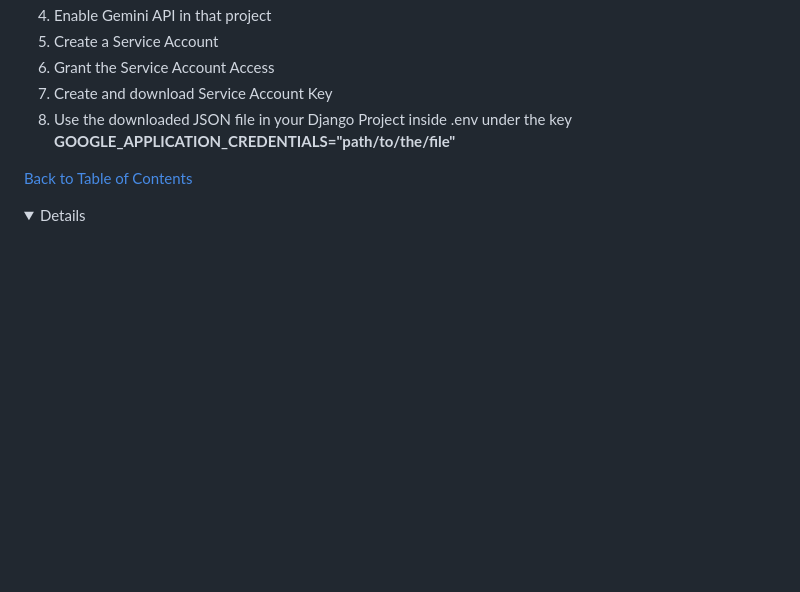
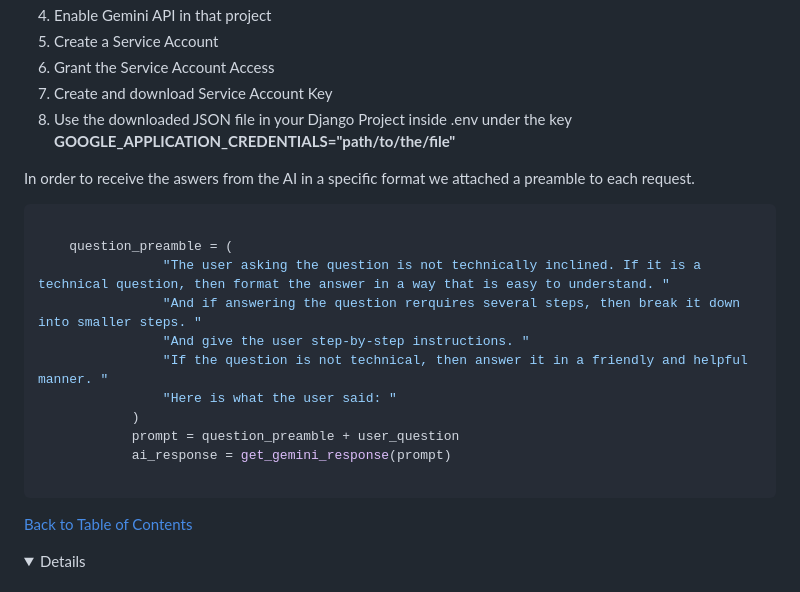
Before and after one commit to Swewi/Hackteam5_may25, a Markdown page: README.md, the part around the change. GitHub-like rendering; folded sections open; blank space fills up the shorter version.

Commit message:
Add additional information to LLM block in README

````diff
--- a/README.md
+++ b/README.md
@@ -66,6 +66,22 @@ The application suses Google Gemin's LLM in the assistant app.
 6. Grant the Service Account Access
 7. Create and download Service Account Key
 8. Use the downloaded JSON file in your Django Project inside .env under the key **GOOGLE_APPLICATION_CREDENTIALS="path/to/the/file"**
+
+In order to receive the aswers from the AI in a specific format we attached a preamble to each request.
+
+```python
+
+    question_preamble = (
+                "The user asking the question is not technically inclined. If it is a technical question, then format the answer in a way that is easy to understand. "
+                "And if answering the question rerquires several steps, then break it down into smaller steps. "
+                "And give the user step-by-step instructions. "
+                "If the question is not technical, then answer it in a friendly and helpful manner. "
+                "Here is what the user said: "
+            )
+            prompt = question_preamble + user_question
+            ai_response = get_gemini_response(prompt)
+
+```
 
 [Back to Table of Contents](#table-of-contents)
 
````
